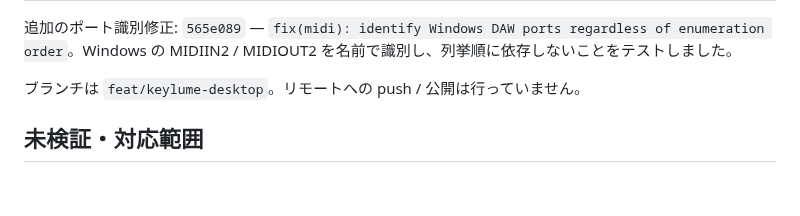
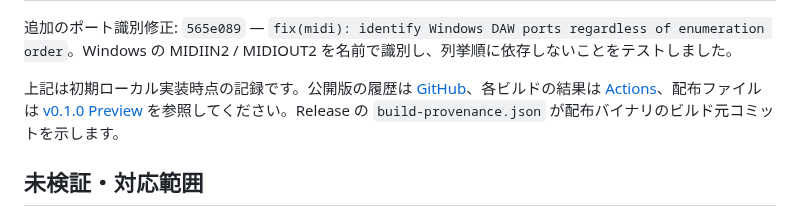
Before and after one commit to lingmulongtai/Keylume, a Markdown page: docs/verification.md, the part around the change. GitHub-like rendering; blank space fills up the shorter version.

```diff
--- a/docs/verification.md
+++ b/docs/verification.md
@@ -53,7 +53,7 @@ Release 版についても `http://tauri.localhost/` から同梱画面が表示
 
 追加のポート識別修正: `565e089` — `fix(midi): identify Windows DAW ports regardless of enumeration order`。Windows の MIDIIN2 / MIDIOUT2 を名前で識別し、列挙順に依存しないことをテストしました。
 
-ブランチは `feat/keylume-desktop`。リモートへの push / 公開は行っていません。
+上記は初期ローカル実装時点の記録です。公開版の履歴は [GitHub](https://github.com/lingmulongtai/Keylume)、各ビルドの結果は [Actions](https://github.com/lingmulongtai/Keylume/actions)、配布ファイルは [v0.1.0 Preview](https://github.com/lingmulongtai/Keylume/releases/tag/v0.1.0) を参照してください。Release の `build-provenance.json` が配布バイナリのビルド元コミットを示します。
 
 ## 未検証・対応範囲
 
```
Also changed, not shown: README.md (+9 -0 lines), docs/releases/v0.1.0.md (added, +34 -0 lines), docs/images/keylume.png (added).
